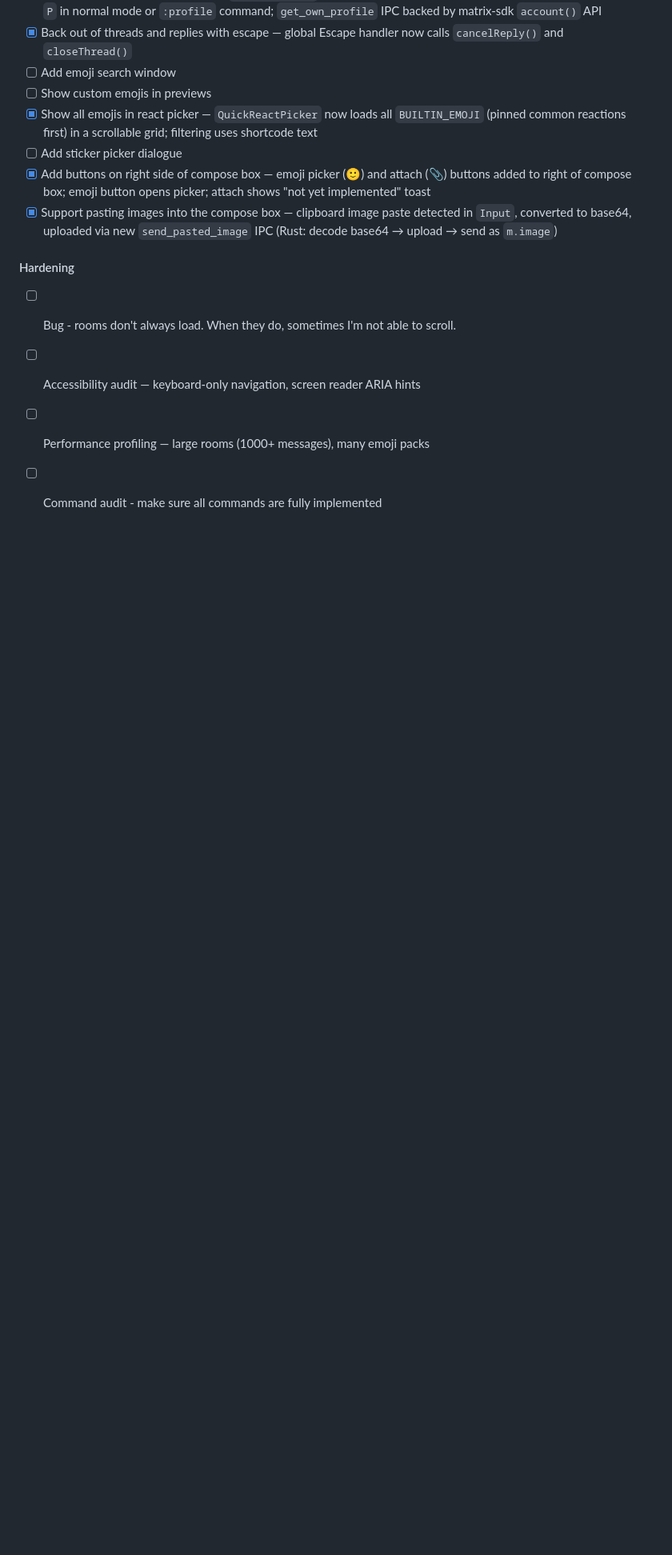
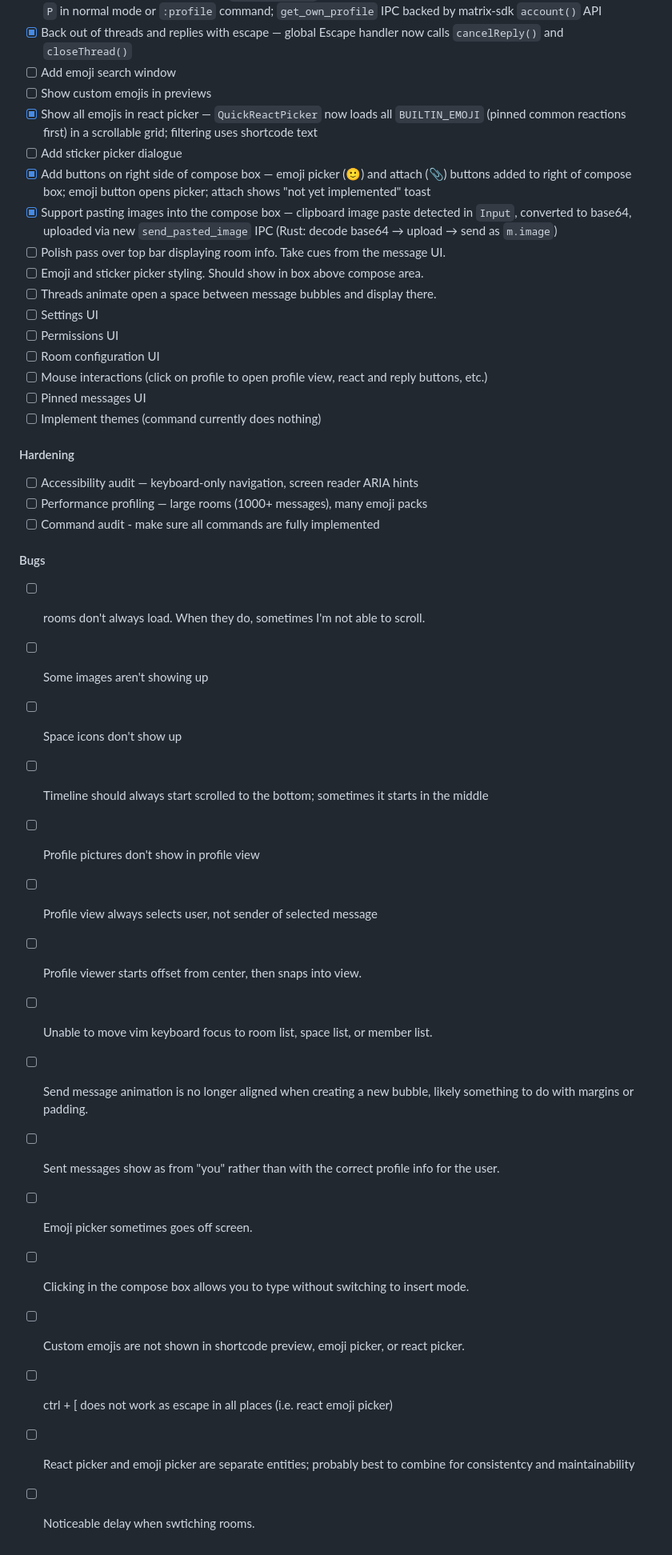
Before and after one commit to conner-s/quark, a Markdown page: DESIGN.md, the part around the change. Shown at 80% size. GitHub-like rendering; blank space fills up the shorter version.

Commit message:
Update todo list items

```diff
--- a/DESIGN.md
+++ b/DESIGN.md
@@ -652,9 +652,35 @@ quark/
 - [ ] Add sticker picker dialogue
 - [x] Add buttons on right side of compose box — emoji picker (🙂) and attach (📎) buttons added to right of compose box; emoji button opens picker; attach shows "not yet implemented" toast
 - [x] Support pasting images into the compose box — clipboard image paste detected in `Input`, converted to base64, uploaded via new `send_pasted_image` IPC (Rust: decode base64 → upload → send as `m.image`)
+- [ ] Polish pass over top bar displaying room info. Take cues from the message UI.
+- [ ] Emoji and sticker picker styling. Should show in box above compose area.
+- [ ] Threads animate open a space between message bubbles and display there.
+- [ ] Settings UI
+- [ ] Permissions UI
+- [ ] Room configuration UI
+- [ ] Mouse interactions (click on profile to open profile view, react and reply buttons, etc.)
+- [ ] Pinned messages UI
+- [ ] Implement themes (command currently does nothing)
 
 #### Hardening
-- [ ] Bug - rooms don't always load. When they do, sometimes I'm not able to scroll.
 - [ ] Accessibility audit — keyboard-only navigation, screen reader ARIA hints
 - [ ] Performance profiling — large rooms (1000+ messages), many emoji packs
 - [ ] Command audit - make sure all commands are fully implemented
+
+#### Bugs
+- [ ] rooms don't always load. When they do, sometimes I'm not able to scroll.
+- [ ] Some images aren't showing up
+- [ ] Space icons don't show up
+- [ ] Timeline should always start scrolled to the bottom; sometimes it starts in the middle
+- [ ] Profile pictures don't show in profile view
+- [ ] Profile view always selects user, not sender of selected message
+- [ ] Profile viewer starts offset from center, then snaps into view.
+- [ ] Unable to move vim keyboard focus to room list, space list, or member list.
+- [ ] Send message animation is no longer aligned when creating a new bubble, likely something to do with margins or padding.
+- [ ] Sent messages show as from "you" rather than with the correct profile info for the user.
+- [ ] Emoji picker sometimes goes off screen.
+- [ ] Clicking in the compose box allows you to type without switching to insert mode.
+- [ ] Custom emojis are not shown in shortcode preview, emoji picker, or react picker.
+- [ ] ctrl + [ does not work as escape in all places (i.e. react emoji picker)
+- [ ] React picker and emoji picker are separate entities; probably best to combine for consistentcy and maintainability
+- [ ] Noticeable delay when swtiching rooms.
```
